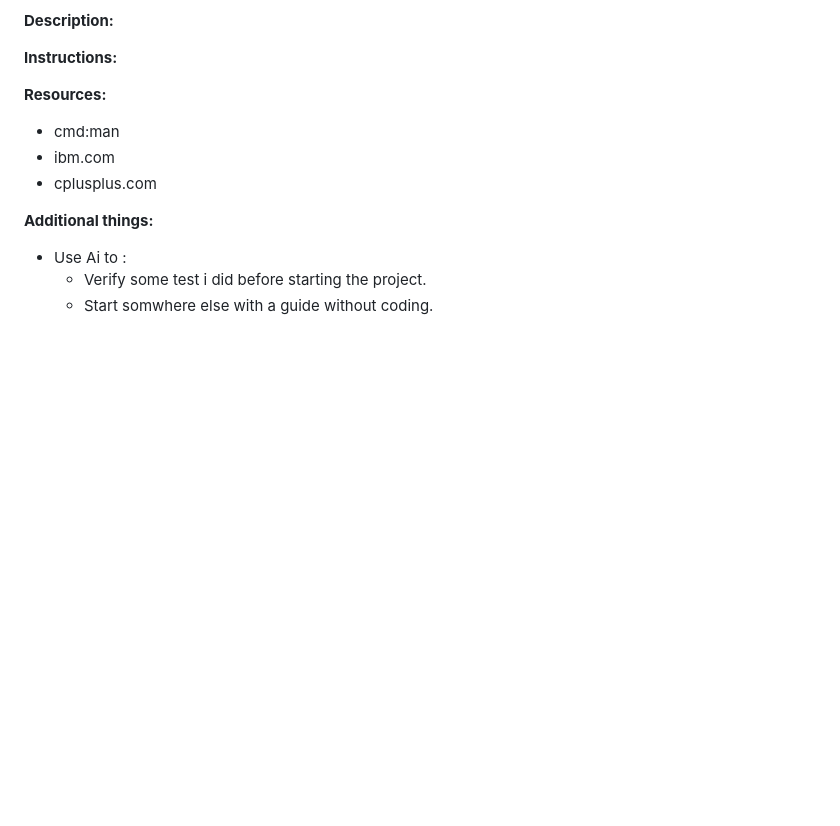
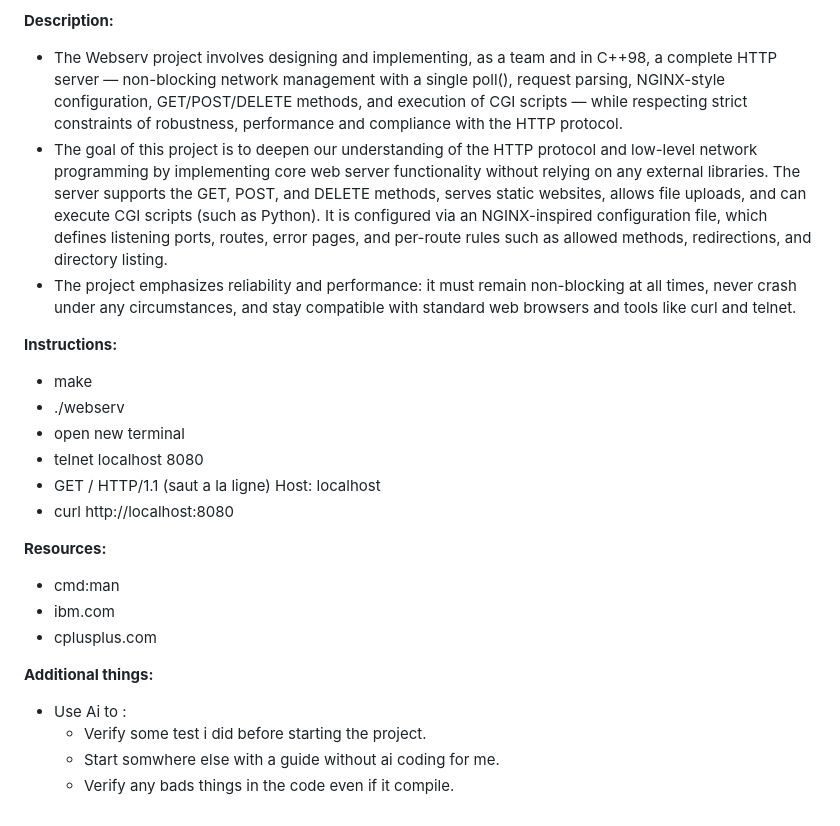
Before and after one commit to Hyle4888887/42webserv, a Markdown page: READme.md, the part around the change. GitHub-like rendering; blank space fills up the shorter version.

Commit message:
better read me

```diff
--- a/READme.md
+++ b/READme.md
@@ -35,15 +35,25 @@
     - Write the README.md (description, instructions, resources, and AI usage disclosure).
 
 **Description:**
+- The Webserv project involves designing and implementing, as a team and in C++98, a complete HTTP server — non-blocking network management with a single poll(), request parsing, NGINX-style configuration, GET/POST/DELETE methods, and execution of CGI scripts — while respecting strict constraints of robustness, performance and compliance with the HTTP protocol.
+- The goal of this project is to deepen our understanding of the HTTP protocol and low-level network programming by implementing core web server functionality without relying on any external libraries. The server supports the GET, POST, and DELETE methods, serves static websites, allows file uploads, and can execute CGI scripts (such as Python). It is configured via an NGINX-inspired configuration file, which defines listening ports, routes, error pages, and per-route rules such as allowed methods, redirections, and directory listing.
+- The project emphasizes reliability and performance: it must remain non-blocking at all times, never crash under any circumstances, and stay compatible with standard web browsers and tools like curl and telnet.
 
 **Instructions:**
+- make
+- ./webserv
+- open new terminal
+- telnet localhost 8080
+- GET / HTTP/1.1 (saut a la ligne) Host: localhost
+- curl http://localhost:8080
 
 **Resources:**
--   cmd:man
--   ibm.com
--   cplusplus.com
+- cmd:man
+- ibm.com
+- cplusplus.com
 
 **Additional things:**
 -   Use Ai to :
     - Verify some test i did before starting the project.
-    - Start somwhere else with a guide without coding.
+    - Start somwhere else with a guide without ai coding for me.
+    - Verify any bads things in the code even if it compile.
```
